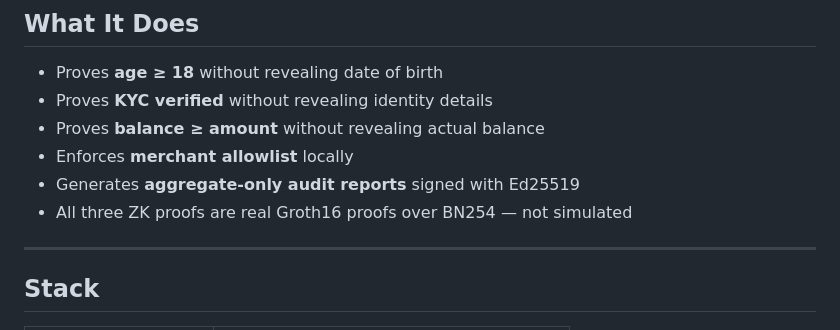
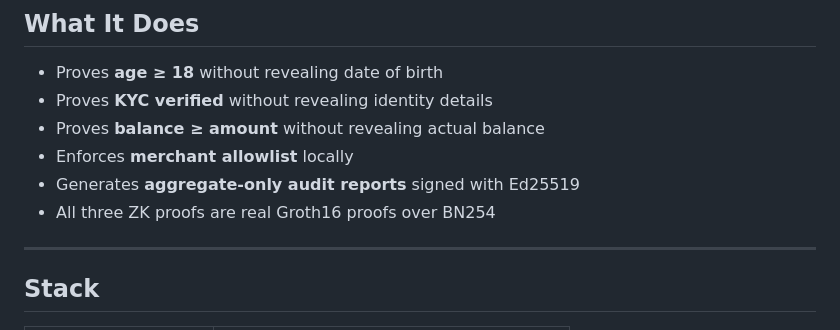
Before and after one commit to shreyaa1811/selective-disclosure-zkp-digital-wallet, a Markdown page: README.md, the part around the change. Rendered like a GitHub page.

Commit message:
Fix formatting of ZK proofs statement in README

```diff
--- a/README.md
+++ b/README.md
@@ -11,7 +11,7 @@ A privacy-preserving digital wallet using real **Groth16 zk-SNARKs** (circom + s
 - Proves **balance ≥ amount** without revealing actual balance
 - Enforces **merchant allowlist** locally
 - Generates **aggregate-only audit reports** signed with Ed25519
-- All three ZK proofs are real Groth16 proofs over BN254 — not simulated
+- All three ZK proofs are real Groth16 proofs over BN254
 
 ---
 
```
